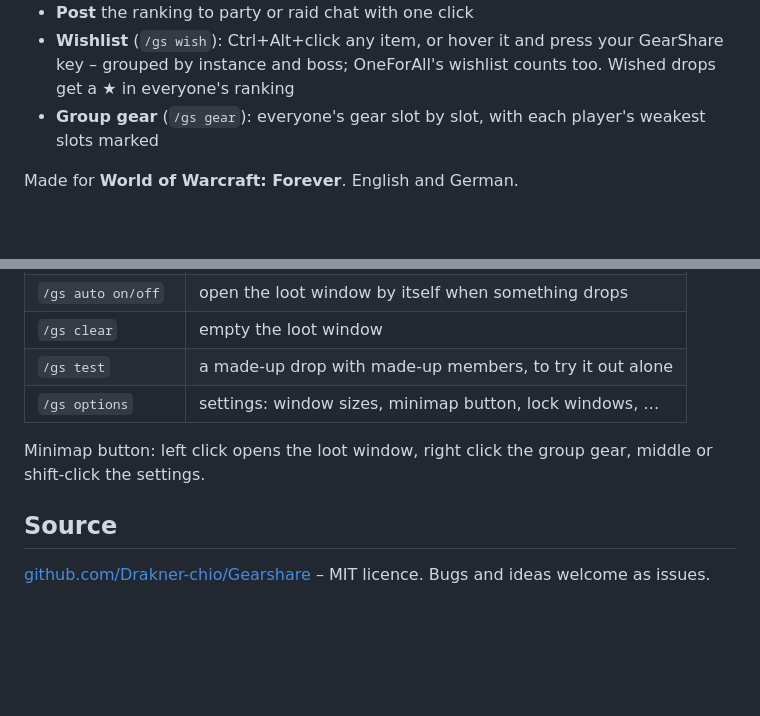
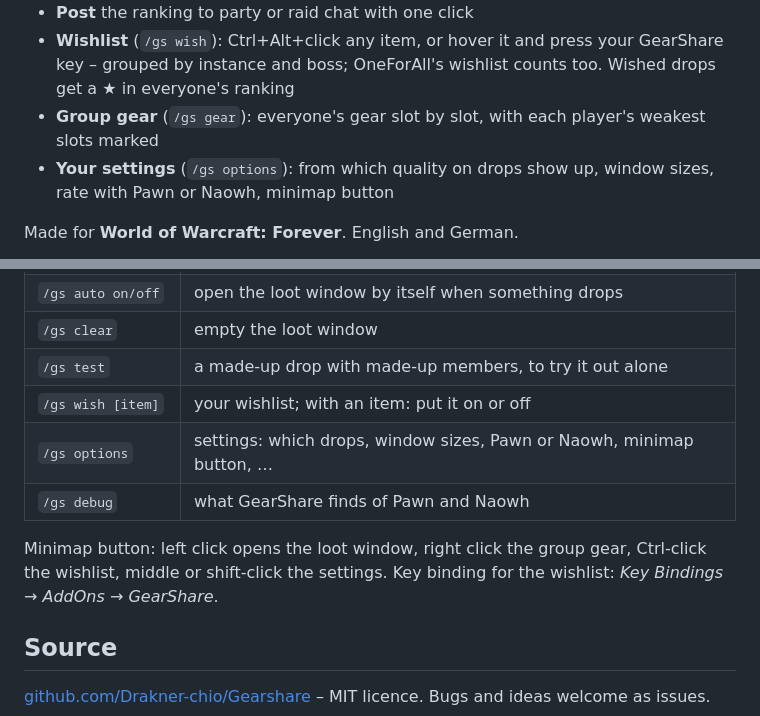
Before and after one commit to Drakner-chio/Gearshare, a Markdown page: docs/curseforge.md, 2 parts joined by grey strips. Drawn GitHub-style; blank space fills up the shorter version.

Commit message:
CurseForge: description and banners up to date (wishlist banner, BiS/wish stars, settings)
Co-Authored-By: Claude Opus 5.5 <noreply@anthropic.com>
Claude-Session: https://claude.ai/code/session_01PggLsEmdpMWi9258UC88UL

```diff
--- a/docs/curseforge.md
+++ b/docs/curseforge.md
@@ -13,6 +12,7 @@
 - **Post** the ranking to party or raid chat with one click
 - **Wishlist** (`/gs wish`): Ctrl+Alt+click any item, or hover it and press your GearShare key – grouped by instance and boss; OneForAll's wishlist counts too. Wished drops get a ★ in everyone's ranking
 - **Group gear** (`/gs gear`): everyone's gear slot by slot, with each player's weakest slots marked
+- **Your settings** (`/gs options`): from which quality on drops show up, window sizes, rate with Pawn or Naowh, minimap button
 
 Made for **World of Warcraft: Forever**. English and German.
 
@@ -37,9 +40,11 @@ Made for **World of Warcraft: Forever**. English and German.
 | `/gs auto on/off` | open the loot window by itself when something drops |
 | `/gs clear` | empty the loot window |
 | `/gs test` | a made-up drop with made-up members, to try it out alone |
-| `/gs options` | settings: window sizes, minimap button, lock windows, … |
+| `/gs wish [item]` | your wishlist; with an item: put it on or off |
+| `/gs options` | settings: which drops, window sizes, Pawn or Naowh, minimap button, … |
+| `/gs debug` | what GearShare finds of Pawn and Naowh |
 
-Minimap button: left click opens the loot window, right click the group gear, middle or shift-click the settings.
+Minimap button: left click opens the loot window, right click the group gear, Ctrl-click the wishlist, middle or shift-click the settings. Key binding for the wishlist: *Key Bindings → AddOns → GearShare*.
 
 ## Source
 
```
Also changed, not shown: other parts of docs/curseforge.md (+3 -1 lines), docs/images/gearshare-1.jpg, docs/images/gearshare-4.jpg, docs/images/gearshare-5.jpg (added), 1 other file.
